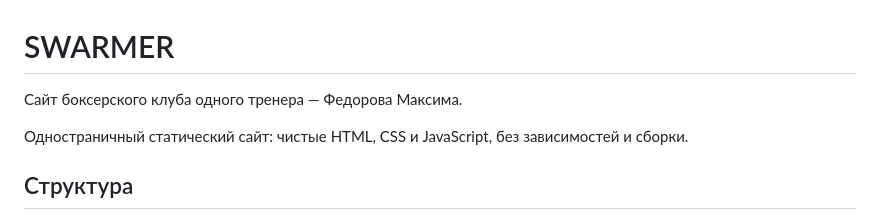
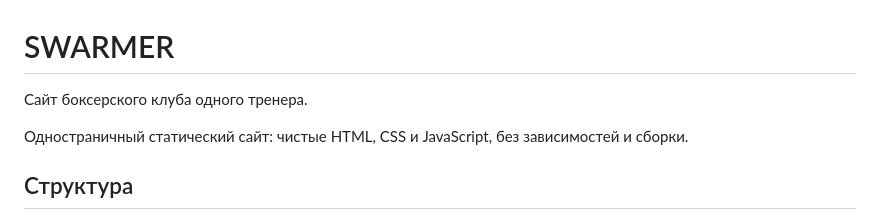
Before and after one commit to cultside/Swarmer_WebSite, a Markdown page: README.md, the part around the change. Drawn GitHub-style.

```diff
--- a/README.md
+++ b/README.md
@@ -1,6 +1,6 @@
 # SWARMER
 
-Сайт боксерского клуба одного тренера — Федорова Максима.
+Сайт боксерского клуба одного тренера.
 
 Одностраничный статический сайт: чистые HTML, CSS и JavaScript, без зависимостей и сборки.
 
```
